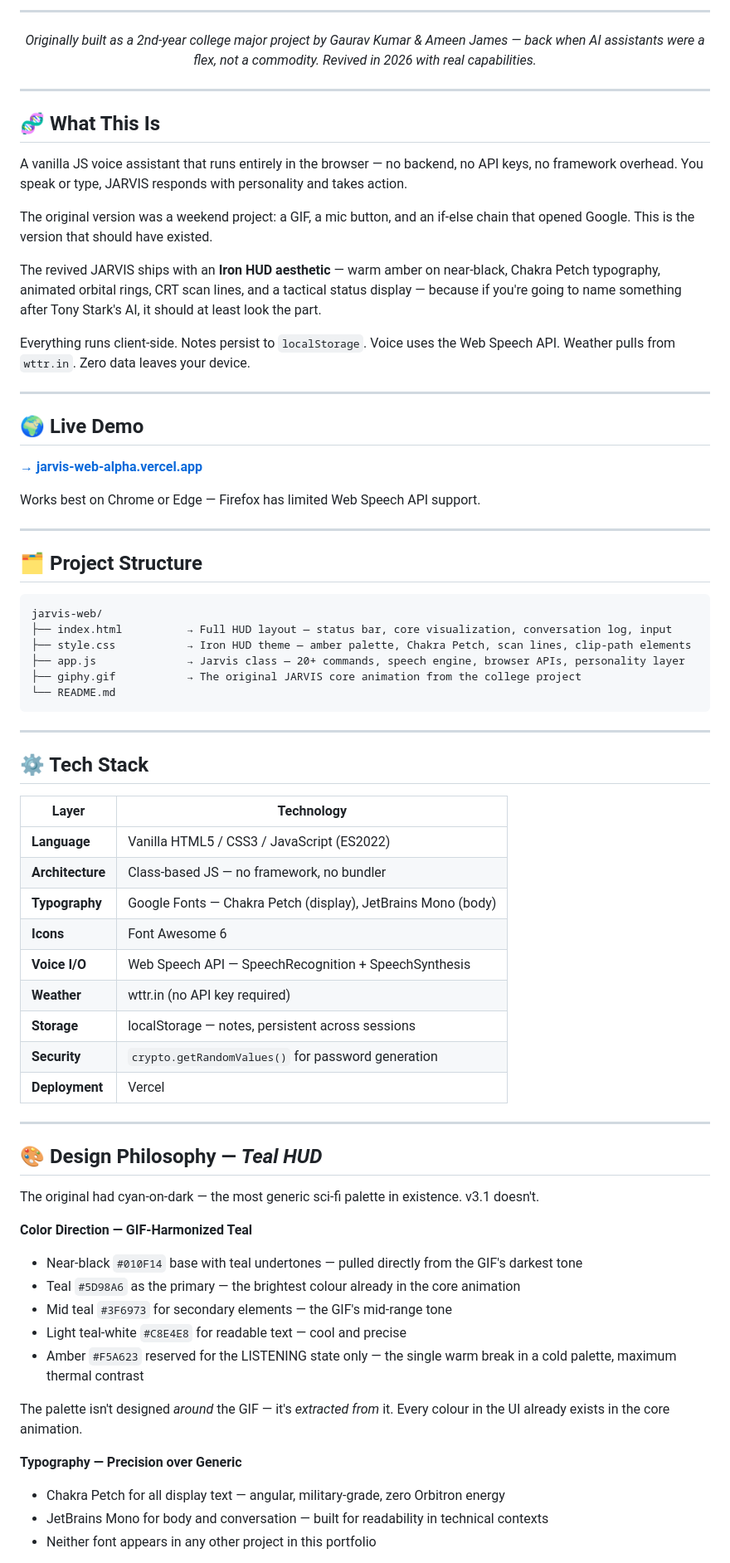
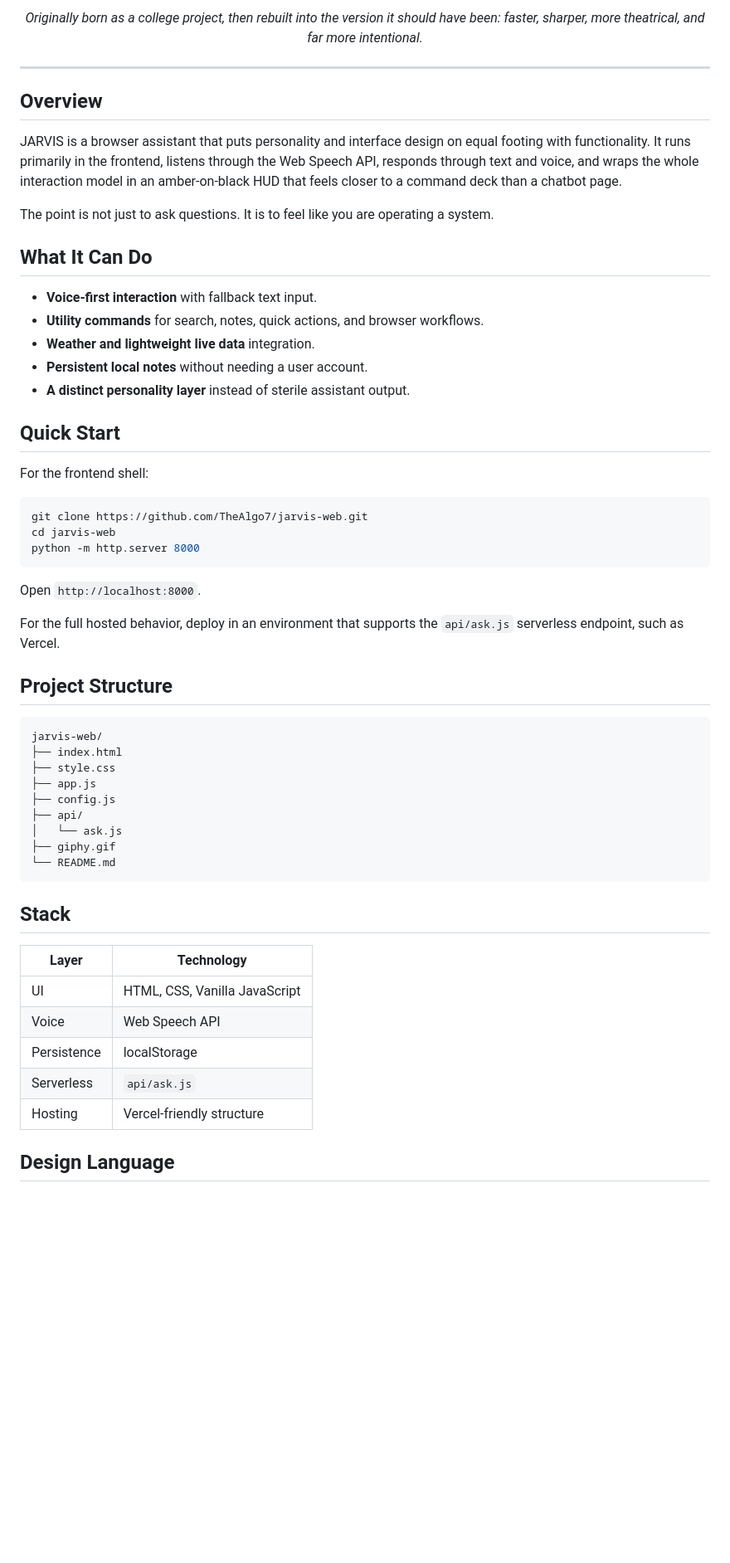
Before and after one commit to TheAlgo7/jarvis-web, a Markdown page: README.md, the part around one of its changes. Shown at 83% size. GitHub-like rendering; blank space fills up the shorter version.

Commit message:
docs: redesign README landing page

````diff
--- a/README.md
+++ b/README.md
@@ -14,76 +14,61 @@
 
----
-
-*Originally built as a 2nd-year college major project by Gaurav Kumar & Ameen James — back when AI assistants were a flex, not a commodity. Revived in 2026 with real capabilities.*
+*Originally born as a college project, then rebuilt into the version it should have been: faster, sharper, more theatrical, and far more intentional.*
 
 </div>
 
 ---
 
-## 🧬 What This Is
+## Overview
 
-A vanilla JS voice assistant that runs entirely in the browser — no backend, no API keys, no framework overhead. You speak or type, JARVIS responds with personality and takes action.
+JARVIS is a browser assistant that puts personality and interface design on equal footing with functionality. It runs primarily in the frontend, listens through the Web Speech API, responds through text and voice, and wraps the whole interaction model in an amber-on-black HUD that feels closer to a command deck than a chatbot page.
 
-The original version was a weekend project: a GIF, a mic button, and an if-else chain that opened Google. This is the version that should have existed.
+The point is not just to ask questions. It is to feel like you are operating a system.
 
-The revived JARVIS ships with an **Iron HUD aesthetic** — warm amber on near-black, Chakra Petch typography, animated orbital rings, CRT scan lines, and a tactical status display — because if you're going to name something after Tony Stark's AI, it should at least look the part.
+## What It Can Do
 
-Everything runs client-side. Notes persist to `localStorage`. Voice uses the Web Speech API. Weather pulls from `wttr.in`. Zero data leaves your device.
+- **Voice-first interaction** with fallback text input.
+- **Utility commands** for search, notes, quick actions, and browser workflows.
+- **Weather and lightweight live data** integration.
+- **Persistent local notes** without needing a user account.
+- **A distinct personality layer** instead of sterile assistant output.
 
----
+## Quick Start
 
-## 🌍 Live Demo
+For the frontend shell:
 
-**[→ jarvis-web-alpha.vercel.app](https://jarvis-web-alpha.vercel.app)**
+```bash
+git clone https://github.com/TheAlgo7/jarvis-web.git
+cd jarvis-web
+python -m http.server 8000
+```
 
-Works best on Chrome or Edge — Firefox has limited Web Speech API support.
+Open `http://localhost:8000`.
 
----
+For the full hosted behavior, deploy in an environment that supports the `api/ask.js` serverless endpoint, such as Vercel.
 
-## 🗂️ Project Structure
+## Project Structure
 
-```
+```text
 jarvis-web/
-├── index.html          → Full HUD layout — status bar, core visualization, conversation log, input
-├── style.css           → Iron HUD theme — amber palette, Chakra Petch, scan lines, clip-path elements
-├── app.js              → Jarvis class — 20+ commands, speech engine, browser APIs, personality layer
-├── giphy.gif           → The original JARVIS core animation from the college project
+├── index.html
+├── style.css
+├── app.js
+├── config.js
+├── api/
+│   └── ask.js
+├── giphy.gif
 └── README.md
 ```
 
----
-
-## ⚙️ Tech Stack
+## Stack
 
 | Layer | Technology |
-|---|---|
-| **Language** | Vanilla HTML5 / CSS3 / JavaScript (ES2022) |
-| **Architecture** | Class-based JS — no framework, no bundler |
-| **Typography** | Google Fonts — Chakra Petch (display), JetBrains Mono (body) |
-| **Icons** | Font Awesome 6 |
-| **Voice I/O** | Web Speech API — SpeechRecognition + SpeechSynthesis |
-| **Weather** | wttr.in (no API key required) |
-| **Storage** | localStorage — notes, persistent across sessions |
-| **Security** | `crypto.getRandomValues()` for password generation |
-| **Deployment** | Vercel |
+| --- | --- |
+| UI | HTML, CSS, Vanilla JavaScript |
+| Voice | Web Speech API |
+| Persistence | localStorage |
+| Serverless | `api/ask.js` |
+| Hosting | Vercel-friendly structure |
 
----
+## Design Language
 
-## 🎨 Design Philosophy — *Teal HUD*
-
-The original had cyan-on-dark — the most generic sci-fi palette in existence. v3.1 doesn't.
-
-**Color Direction — GIF-Harmonized Teal**
-- Near-black `#010F14` base with teal undertones — pulled directly from the GIF's darkest tone
-- Teal `#5D98A6` as the primary — the brightest colour already in the core animation
-- Mid teal `#3F6973` for secondary elements — the GIF's mid-range tone
-- Light teal-white `#C8E4E8` for readable text — cool and precise
-- Amber `#F5A623` reserved for the LISTENING state only — the single warm break in a cold palette, maximum thermal contrast
-
-The palette isn't designed *around* the GIF — it's *extracted from* it. Every colour in the UI already exists in the core animation.
-
-**Typography — Precision over Generic**
-- Chakra Petch for all display text — angular, military-grade, zero Orbitron energy
-- JetBrains Mono for body and conversation — built for readability in technical contexts
-- Neither font appears in any other project in this portfolio
-
````
Also changed, not shown: other parts of README.md (+9 -92 lines).
